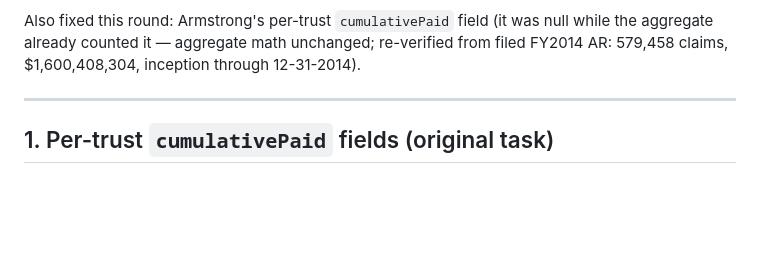
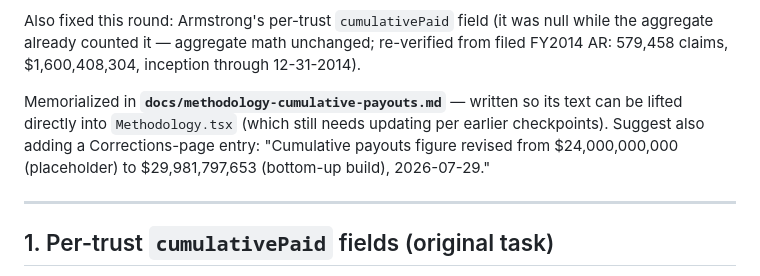
Before and after one commit to ChasFletch/asbestos-trust-tracker, a Markdown page: HANDOFF.md, the part around the change. Rendered like a GitHub page; blank space fills up the shorter version.

```diff
--- a/HANDOFF.md
+++ b/HANDOFF.md
@@ -34,6 +34,11 @@ This total is consistent with all three; the old $24B was likely LOW.
 Also fixed this round: Armstrong's per-trust `cumulativePaid` field (it was null while the
 aggregate already counted it — aggregate math unchanged; re-verified from filed FY2014 AR:
 579,458 claims, $1,600,408,304, inception through 12-31-2014).
+
+Memorialized in **`docs/methodology-cumulative-payouts.md`** — written so its text can be
+lifted directly into `Methodology.tsx` (which still needs updating per earlier checkpoints).
+Suggest also adding a Corrections-page entry: "Cumulative payouts figure revised from
+$24,000,000,000 (placeholder) to $29,981,797,653 (bottom-up build), 2026-07-29."
 
 ---
 
```
Also changed, not shown: docs/methodology-cumulative-payouts.md (added, +75 -0 lines).
